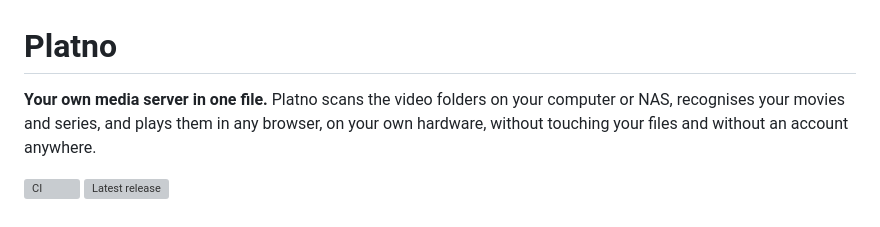
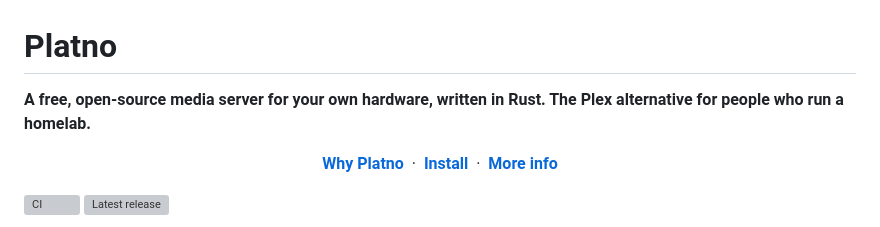
Before and after one commit to WebLJ-si/Platno, a Markdown page: README.md, the part around one of its changes. Drawn GitHub-style; grey boxes are pictures that could not be loaded.

```diff
--- a/README.md
+++ b/README.md
@@ -1,6 +1,8 @@
 # Platno
 
-**Your own media server in one file.** Platno scans the video folders on your computer or NAS, recognises your movies and series, and plays them in any browser, on your own hardware, without touching your files and without an account anywhere.
+**A free, open-source media server for your own hardware, written in Rust. The Plex alternative for people who run a homelab.**
+
+<p align="center"><b><a href="#why-platno">Why Platno</a></b> &nbsp;·&nbsp; <b><a href="#install">Install</a></b> &nbsp;·&nbsp; <b><a href="#more-info">More info</a></b></p>
 
 [![CI](https://github.com/WebLJ-si/Platno/actions/workflows/ci.yml/badge.svg)](https://github.com/WebLJ-si/Platno/actions/workflows/ci.yml)
 [![Latest release](https://img.shields.io/github/v/release/WebLJ-si/Platno)](https://github.com/WebLJ-si/Platno/releases/latest)
```
Also changed, not shown: other parts of README.md (+25 -6 lines), CONTRIBUTING.md (added, +29 -0 lines).
